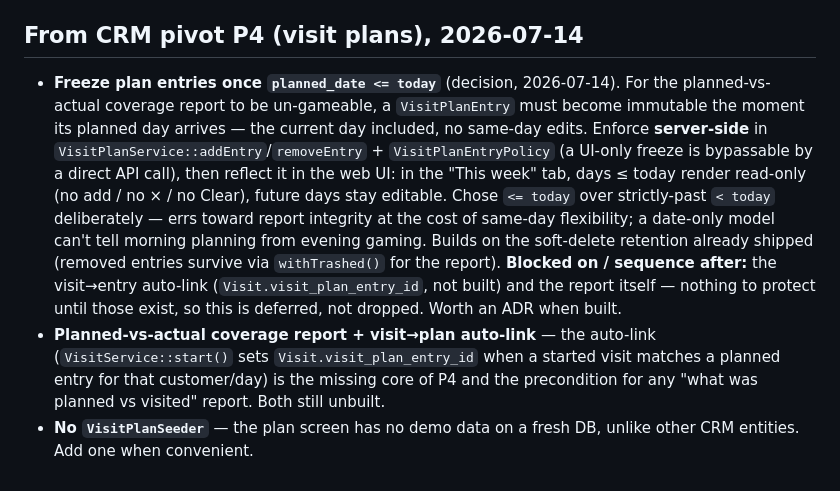
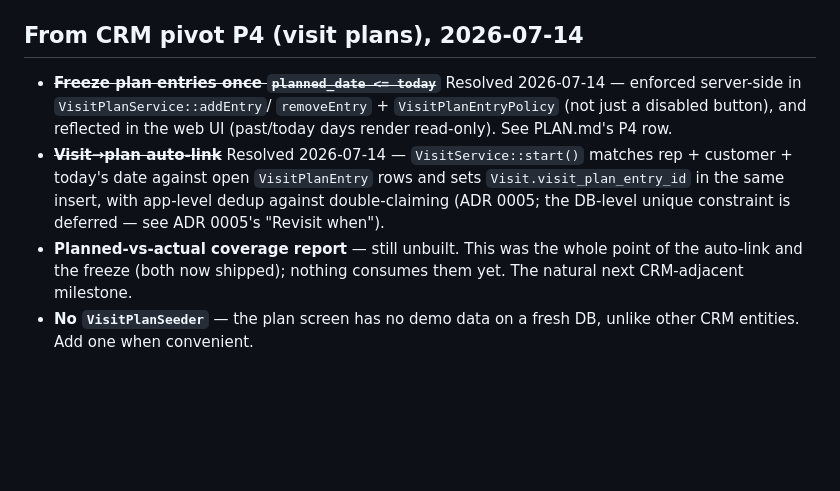
Before and after one commit to mamawpsg16/mono-report-test, a Markdown page: docs/backlog.md, the part around the change. GitHub-like rendering; blank space fills up the shorter version.

```diff
--- a/docs/backlog.md
+++ b/docs/backlog.md
@@ -134,25 +134,18 @@ Parked ideas from reviews and YAGNI calls. One line each: what, why parked.
 
 ## From CRM pivot P4 (visit plans), 2026-07-14
 
-- **Freeze plan entries once `planned_date <= today`** (decision, 2026-07-14).
-  For the planned-vs-actual coverage report to be un-gameable, a
-  `VisitPlanEntry` must become immutable the moment its planned day arrives —
-  the current day included, no same-day edits. Enforce **server-side** in
-  `VisitPlanService::addEntry`/`removeEntry` + `VisitPlanEntryPolicy` (a
-  UI-only freeze is bypassable by a direct API call), then reflect it in the
-  web UI: in the "This week" tab, days ≤ today render read-only (no add / no
-  ×  / no Clear), future days stay editable. Chose `<= today` over strictly-past
-  `< today` deliberately — errs toward report integrity at the cost of
-  same-day flexibility; a date-only model can't tell morning planning from
-  evening gaming. Builds on the soft-delete retention already shipped (removed
-  entries survive via `withTrashed()` for the report). **Blocked on / sequence
-  after:** the visit→entry auto-link (`Visit.visit_plan_entry_id`, not built)
-  and the report itself — nothing to protect until those exist, so this is
-  deferred, not dropped. Worth an ADR when built.
-- **Planned-vs-actual coverage report + visit→plan auto-link** — the auto-link
-  (`VisitService::start()` sets `Visit.visit_plan_entry_id` when a started
-  visit matches a planned entry for that customer/day) is the missing core of
-  P4 and the precondition for any "what was planned vs visited" report. Both
-  still unbuilt.
+- ~~**Freeze plan entries once `planned_date <= today`**~~ Resolved
+  2026-07-14 — enforced server-side in `VisitPlanService::addEntry`/
+  `removeEntry` + `VisitPlanEntryPolicy` (not just a disabled button), and
+  reflected in the web UI (past/today days render read-only). See PLAN.md's
+  P4 row.
+- ~~**Visit→plan auto-link**~~ Resolved 2026-07-14 — `VisitService::start()`
+  matches rep + customer + today's date against open `VisitPlanEntry` rows
+  and sets `Visit.visit_plan_entry_id` in the same insert, with app-level
+  dedup against double-claiming (ADR 0005; the DB-level unique constraint is
+  deferred — see ADR 0005's "Revisit when").
+- **Planned-vs-actual coverage report** — still unbuilt. This was the whole
+  point of the auto-link and the freeze (both now shipped); nothing consumes
+  them yet. The natural next CRM-adjacent milestone.
 - **No `VisitPlanSeeder`** — the plan screen has no demo data on a fresh DB,
   unlike other CRM entities. Add one when convenient.
```
Also changed, not shown: CLAUDE.md (+29 -30 lines), PLAN.md (+1 -1 lines).
